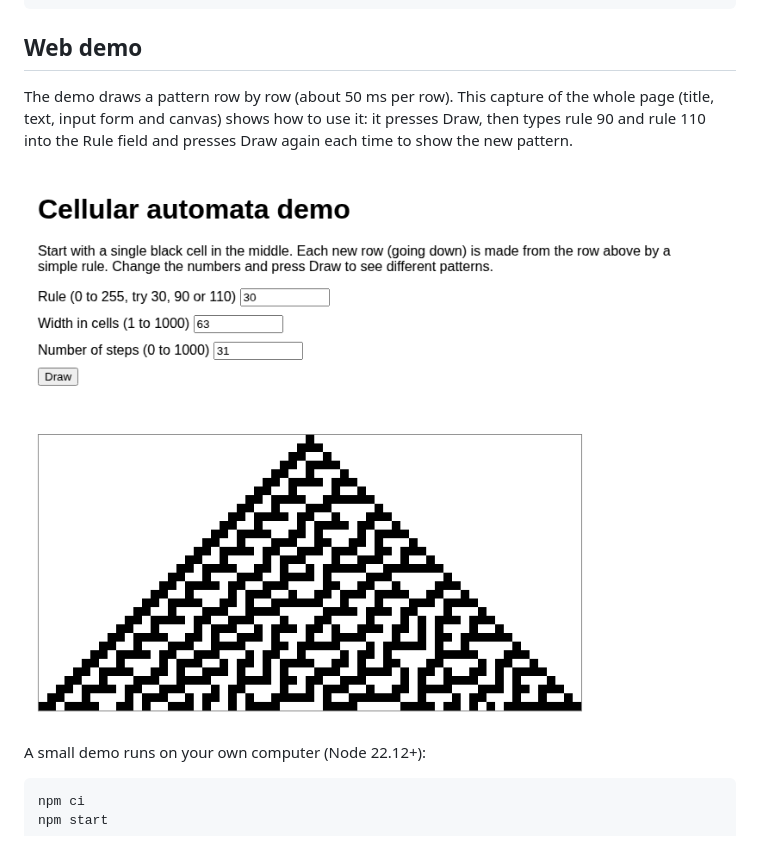
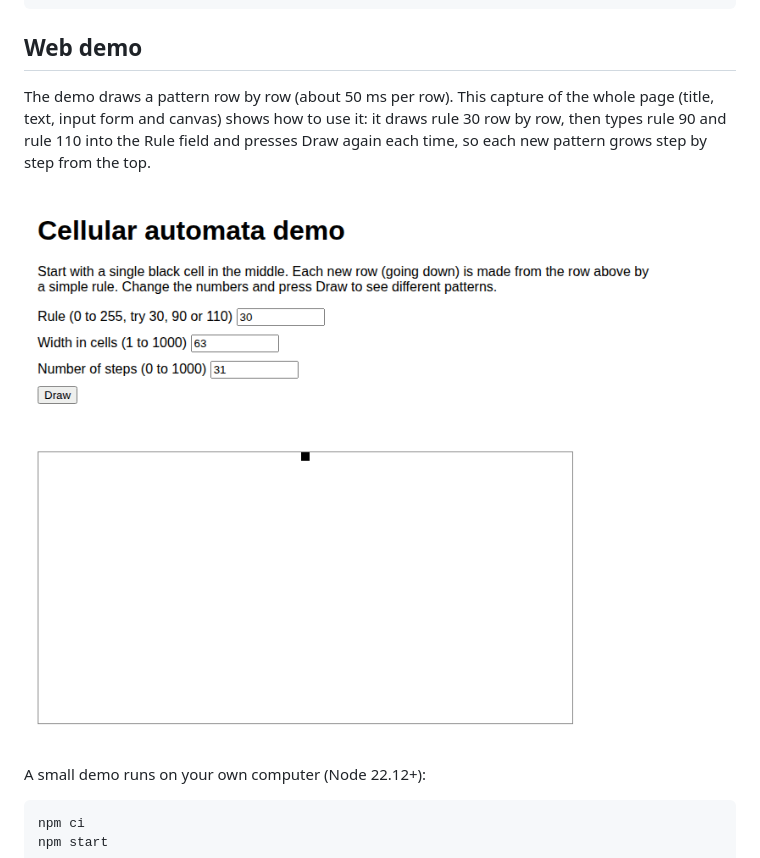
Before and after one commit to kmura2026/cellular-automata-lab, a Markdown page: README.md, the part around one of its changes. GitHub-like rendering; pictures changed too: docs/demo.gif.

```diff
--- a/README.md
+++ b/README.md
@@ -13,5 +13,5 @@ for (const row of run(start, 90, 8)) {
 
 ## Web demo
 
-The demo draws a pattern row by row (about 50 ms per row). This capture of the whole page (title, text, input form and canvas) shows how to use it: it presses Draw, then types rule 90 and rule 110 into the Rule field and presses Draw again each time to show the new pattern.
+The demo draws a pattern row by row (about 50 ms per row). This capture of the whole page (title, text, input form and canvas) shows how to use it: it draws rule 30 row by row, then types rule 90 and rule 110 into the Rule field and presses Draw again each time, so each new pattern grows step by step from the top.
 
```
Also changed, not shown: other parts of README.md (+1 -1 lines), CLAUDE.md (+4 -0 lines), 3 other files.
